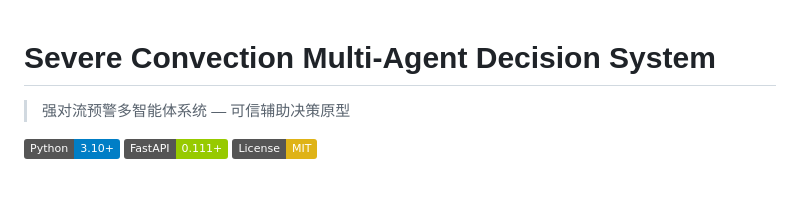
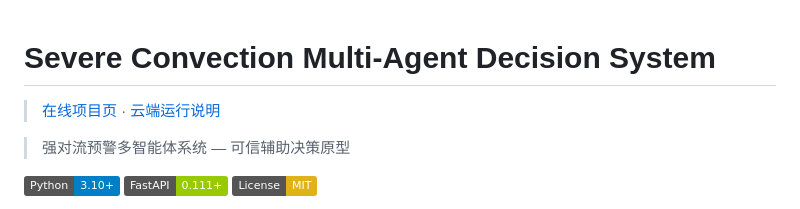
Before and after one commit to YunYao-9527/weather-multi-agent-system, a Markdown page: README.md, the part around the change. Drawn GitHub-style; badges without logos; blank space fills up the shorter version.

Commit message:
Prepare cloud startup, fix runtime failures, and document deployment requirements

```diff
--- a/README.md
+++ b/README.md
@@ -1,4 +1,6 @@
 # Severe Convection Multi-Agent Decision System
+
+> [在线项目页](https://yunyao-9527.github.io/weather-multi-agent-system/) · [云端运行说明](DEPLOYMENT_CLOUD.md)
 
 > 强对流预警多智能体系统 — 可信辅助决策原型
 
```
Also changed, not shown: DEPLOYMENT_CLOUD.md (added, +19 -0 lines).
